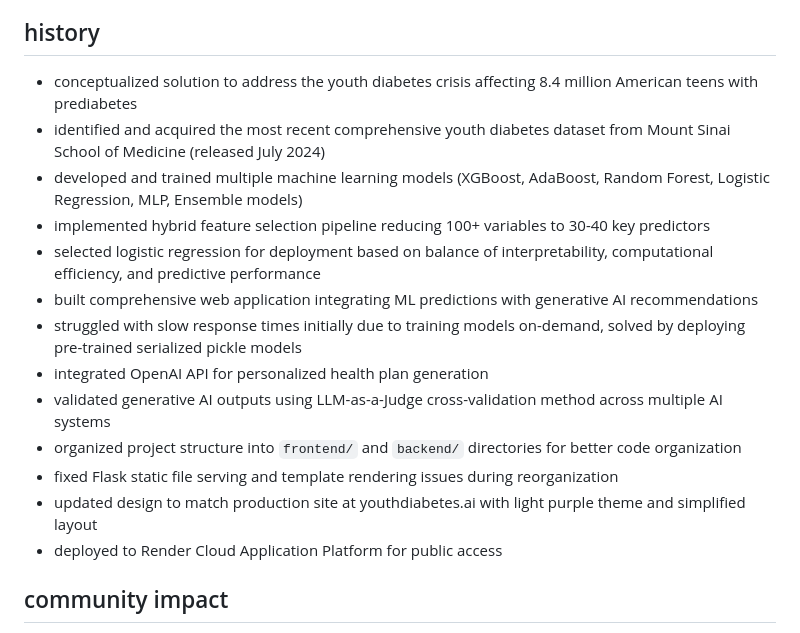
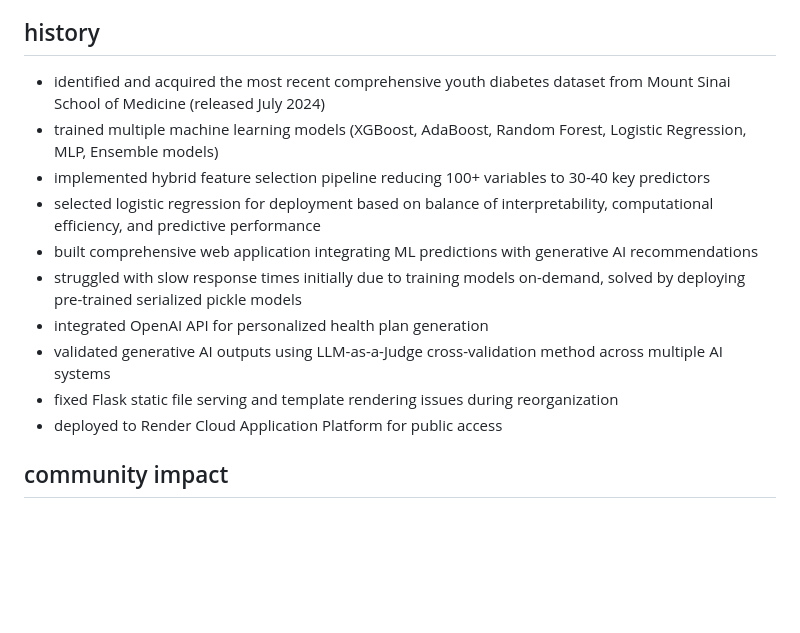
Before and after one commit to sophia0805/youthdiabetes, a Markdown page: README.md, the part around the change. Rendered like a GitHub page; blank space fills up the shorter version.

```diff
--- a/README.md
+++ b/README.md
@@ -92,18 +92,15 @@ gunicorn app:app --chdir backend --bind 0.0.0.0:$PORT
 - **Deployment:** Render Cloud Application Platform
 
 ## history
-- conceptualized solution to address the youth diabetes crisis affecting 8.4 million American teens with prediabetes
 - identified and acquired the most recent comprehensive youth diabetes dataset from Mount Sinai School of Medicine (released July 2024)
-- developed and trained multiple machine learning models (XGBoost, AdaBoost, Random Forest, Logistic Regression, MLP, Ensemble models)
+- trained multiple machine learning models (XGBoost, AdaBoost, Random Forest, Logistic Regression, MLP, Ensemble models)
 - implemented hybrid feature selection pipeline reducing 100+ variables to 30-40 key predictors
 - selected logistic regression for deployment based on balance of interpretability, computational efficiency, and predictive performance
 - built comprehensive web application integrating ML predictions with generative AI recommendations
 - struggled with slow response times initially due to training models on-demand, solved by deploying pre-trained serialized pickle models
 - integrated OpenAI API for personalized health plan generation
 - validated generative AI outputs using LLM-as-a-Judge cross-validation method across multiple AI systems
-- organized project structure into `frontend/` and `backend/` directories for better code organization
 - fixed Flask static file serving and template rendering issues during reorganization
-- updated design to match production site at youthdiabetes.ai with light purple theme and simplified layout
 - deployed to Render Cloud Application Platform for public access
 
 ## community impact
```
